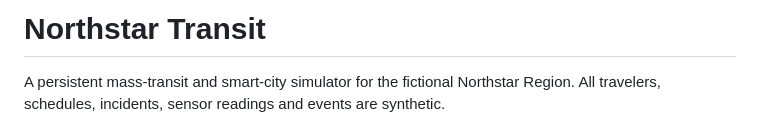
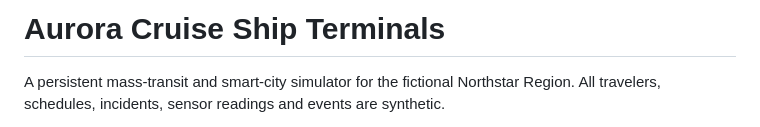
Before and after one commit to vamman/test-northstar, a Markdown page: README.md, the part around the change. GitHub-like rendering.

Commit message:
Rename project to Aurora Cruise Ship Terminals
Updated project name and description in README.

```diff
--- a/README.md
+++ b/README.md
@@ -1,4 +1,4 @@
-# Northstar Transit
+# Aurora Cruise Ship Terminals
 
 A persistent mass-transit and smart-city simulator for the fictional Northstar Region. All travelers, schedules, incidents, sensor readings and events are synthetic.
 
```
